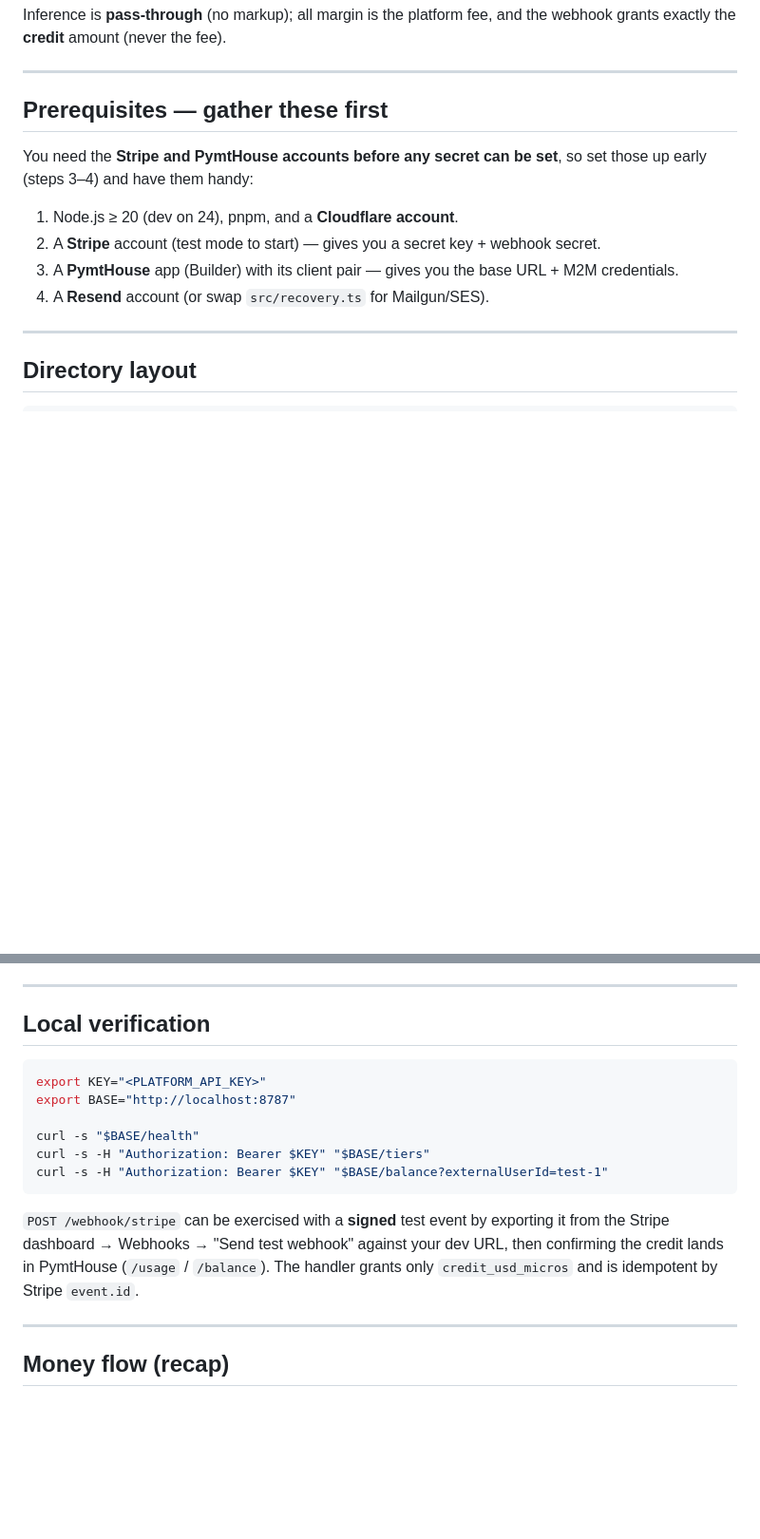
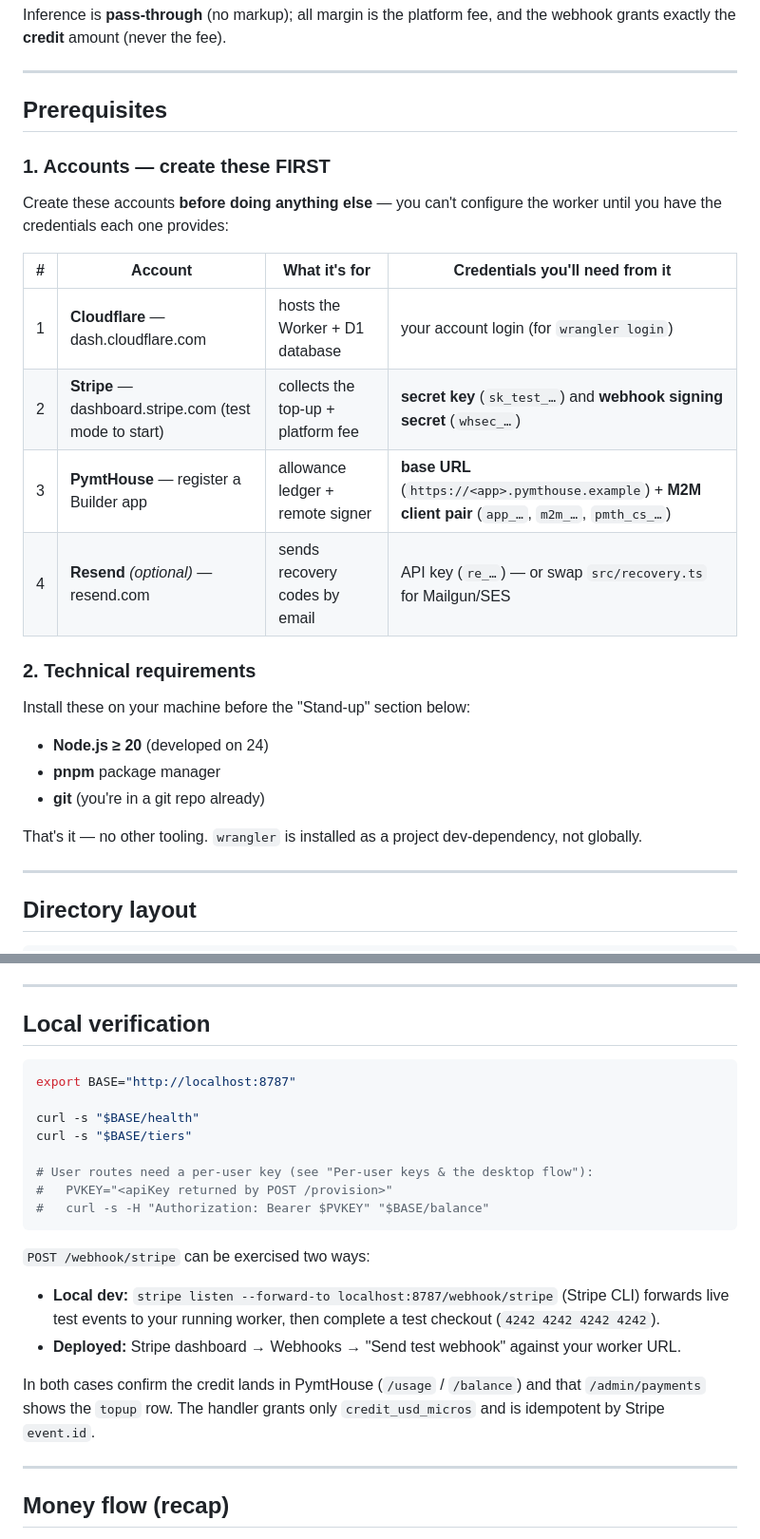
Before and after one commit to ad-astra-video/video-creator-platform, a Markdown page: README.md, 2 parts joined by grey strips. Shown at 95% size. GitHub-like rendering; blank space fills up the shorter version.

````diff
--- a/README.md
+++ b/README.md
@@ -56,15 +56,29 @@ grants exactly the **credit** amount (never the fee).
 
 ---
 
-## Prerequisites — gather these first
+## Prerequisites
 
-You need the **Stripe and PymtHouse accounts before any secret can be set**, so set those up
-early (steps 3–4) and have them handy:
+### 1. Accounts — create these FIRST
 
-1. Node.js ≥ 20 (dev on 24), pnpm, and a **Cloudflare account**.
-2. A **Stripe** account (test mode to start) — gives you a secret key + webhook secret.
-3. A **PymtHouse** app (Builder) with its client pair — gives you the base URL + M2M credentials.
-4. A **Resend** account (or swap `src/recovery.ts` for Mailgun/SES).
+Create these accounts **before doing anything else** — you can't configure the worker until you
+have the credentials each one provides:
+
+| # | Account | What it's for | Credentials you'll need from it |
+|---|---|---|---|
+| 1 | **Cloudflare** — dash.cloudflare.com | hosts the Worker + D1 database | your account login (for `wrangler login`) |
+| 2 | **Stripe** — dashboard.stripe.com (test mode to start) | collects the top-up + platform fee | **secret key** (`sk_test_…`) and **webhook signing secret** (`whsec_…`) |
+| 3 | **PymtHouse** — register a Builder app | allowance ledger + remote signer | **base URL** (`https://<app>.pymthouse.example`) + **M2M client pair** (`app_…`, `m2m_…`, `pmth_cs_…`) |
+| 4 | **Resend** *(optional)* — resend.com | sends recovery codes by email | API key (`re_…`) — or swap `src/recovery.ts` for Mailgun/SES |
+
+### 2. Technical requirements
+
+Install these on your machine before the "Stand-up" section below:
+
+- **Node.js ≥ 20** (developed on 24)
+- **pnpm** package manager
+- **git** (you're in a git repo already)
+
+That's it — no other tooling. `wrangler` is installed as a project dev-dependency, not globally.
 
 ---
 
@@ -194,18 +226,24 @@ Stripe's own dashboard — this table tracks **credits granted** (what flows to
 ## Local verification
 
 ```bash
-export KEY="<PLATFORM_API_KEY>"
 export BASE="http://localhost:8787"
 
 curl -s "$BASE/health"
-curl -s -H "Authorization: Bearer $KEY" "$BASE/tiers"
-curl -s -H "Authorization: Bearer $KEY" "$BASE/balance?externalUserId=test-1"
+curl -s "$BASE/tiers"
+
+# User routes need a per-user key (see "Per-user keys & the desktop flow"):
+#   PVKEY="<apiKey returned by POST /provision>"
+#   curl -s -H "Authorization: Bearer $PVKEY" "$BASE/balance"
 ```
 
-`POST /webhook/stripe` can be exercised with a **signed** test event by exporting it from the
-Stripe dashboard → Webhooks → "Send test webhook" against your dev URL, then confirming the
-credit lands in PymtHouse (`/usage` / `/balance`). The handler grants only `credit_usd_micros`
-and is idempotent by Stripe `event.id`.
+`POST /webhook/stripe` can be exercised two ways:
+- **Local dev:** `stripe listen --forward-to localhost:8787/webhook/stripe` (Stripe CLI) forwards
+  live test events to your running worker, then complete a test checkout (`4242 4242 4242 4242`).
+- **Deployed:** Stripe dashboard → Webhooks → "Send test webhook" against your worker URL.
+
+In both cases confirm the credit lands in PymtHouse (`/usage` / `/balance`) and that `/admin/payments`
+shows the `topup` row. The handler grants only `credit_usd_micros` and is idempotent by
+Stripe `event.id`.
 
 ---
 
````
Also changed, not shown: other parts of README.md (+22 -4 lines).
